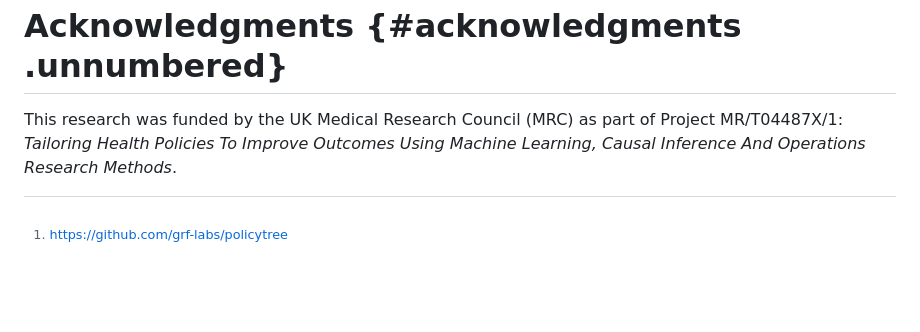
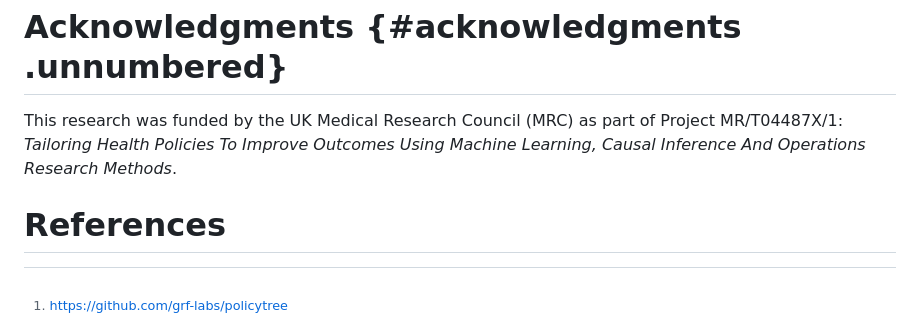
Before and after one commit to jcussens/tailoring, a Markdown page: paper.md, the part around the change. Rendered like a GitHub page; blank space fills up the shorter version.

Commit message:
added in refs section header

```diff
--- a/paper.md
+++ b/paper.md
@@ -796,6 +796,9 @@ part of Project MR/T04487X/1: *Tailoring Health Policies To Improve
 Outcomes Using Machine Learning, Causal Inference And Operations
 Research Methods*.
 
+References
+==========
+
 [^1]: <https://github.com/grf-labs/policytree>
 
 [^2]: The learned policy $\pi$ and the estimated policy values
```
